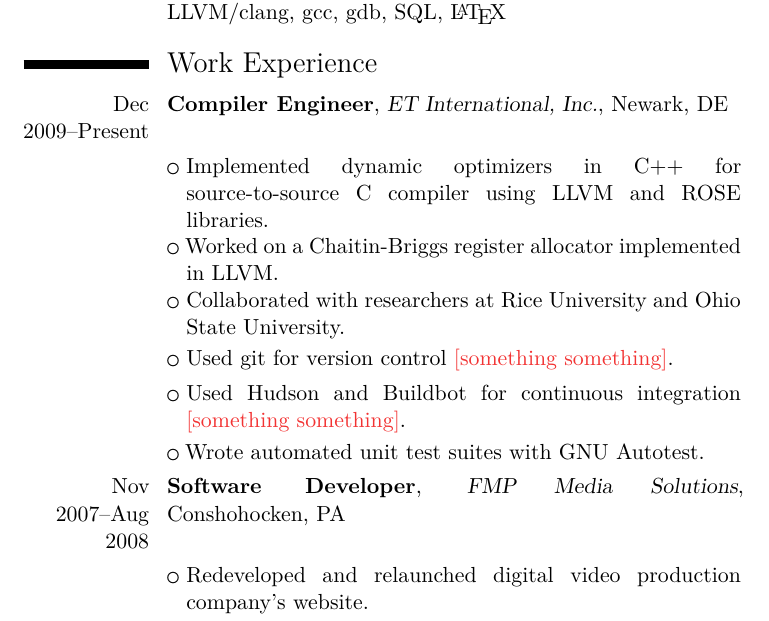
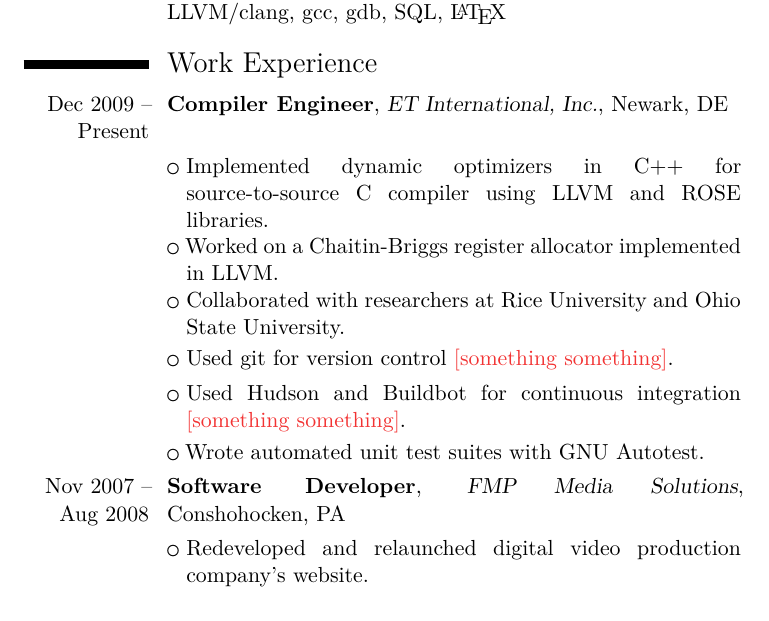
Before and after one commit to stkaplan/resume, a LaTeX CV (resume.tex): part of page 1 of 2, cut so that both start at the same text. Compiled offline with XeLaTeX; a LaTeX package or settings file that is missing is left out.

Commit message:
Adjust line breaking in job dates

```diff
--- a/resume.tex
+++ b/resume.tex
@@ -25,7 +25,7 @@
 \cvline{Software:}{Visual Studio, Eclipse, git, Subversion, Mercurial, LLVM/clang, gcc, gdb, SQL, \LaTeX}
 
 \section{Work Experience}
-\cventry{Dec 2009--Present}{Compiler Engineer}{ET International, Inc.}{Newark, DE}{}{}
+\cventry{Dec 2009 --\\ Present}{Compiler Engineer}{ET International, Inc.}{Newark, DE}{}{}
 \cvlistitem{Implemented dynamic optimizers in C++ for source-to-source C compiler using LLVM and ROSE libraries.}
 \cvlistitem{Worked on a Chaitin-Briggs register allocator implemented in LLVM.}
 \cvlistitem{Collaborated with researchers at Rice University and Ohio State University.}
@@ -34,7 +34,7 @@
 \cvlistitem{Used Hudson and Buildbot for continuous integration \placeholder.}
 \cvlistitem{Wrote automated unit test suites with GNU Autotest.}
 
-\cventry{Nov 2007--Aug 2008}{Software Developer}{FMP Media Solutions}{Conshohocken, PA}{}{}
+\cventry{Nov 2007 --\\ Aug 2008}{Software Developer}{FMP Media Solutions}{Conshohocken, PA}{}{}
 \cvlistitem{Redeveloped and relaunched digital video production company's website.}
 \cvlistitem{Created a database front-end on website to display and allow employees to enter news articles.}
 \cvlistitem{Wrote C$\sharp$ modules for DotNoteNuke CMS for use on company's website and intranet.}
```
